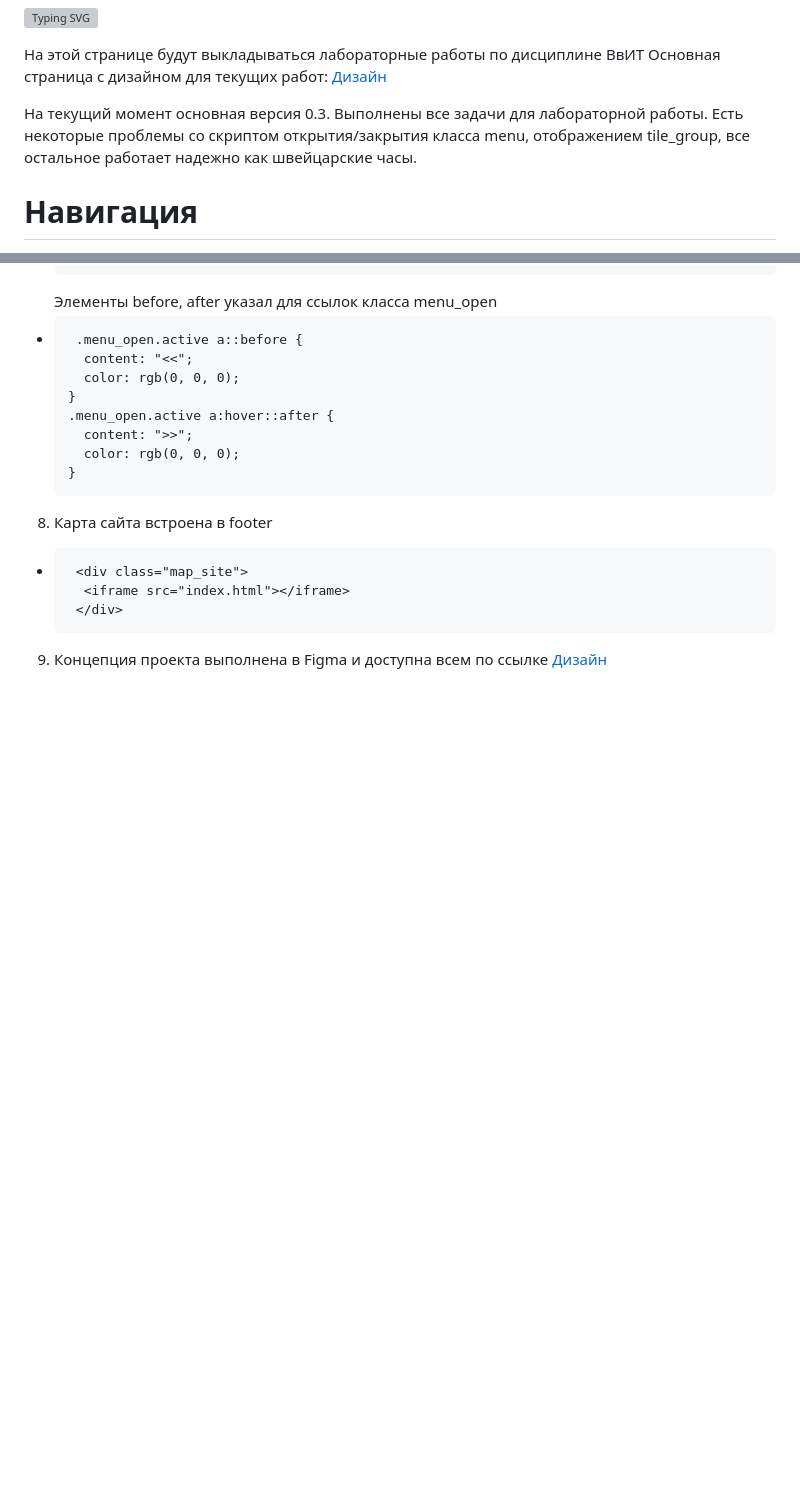
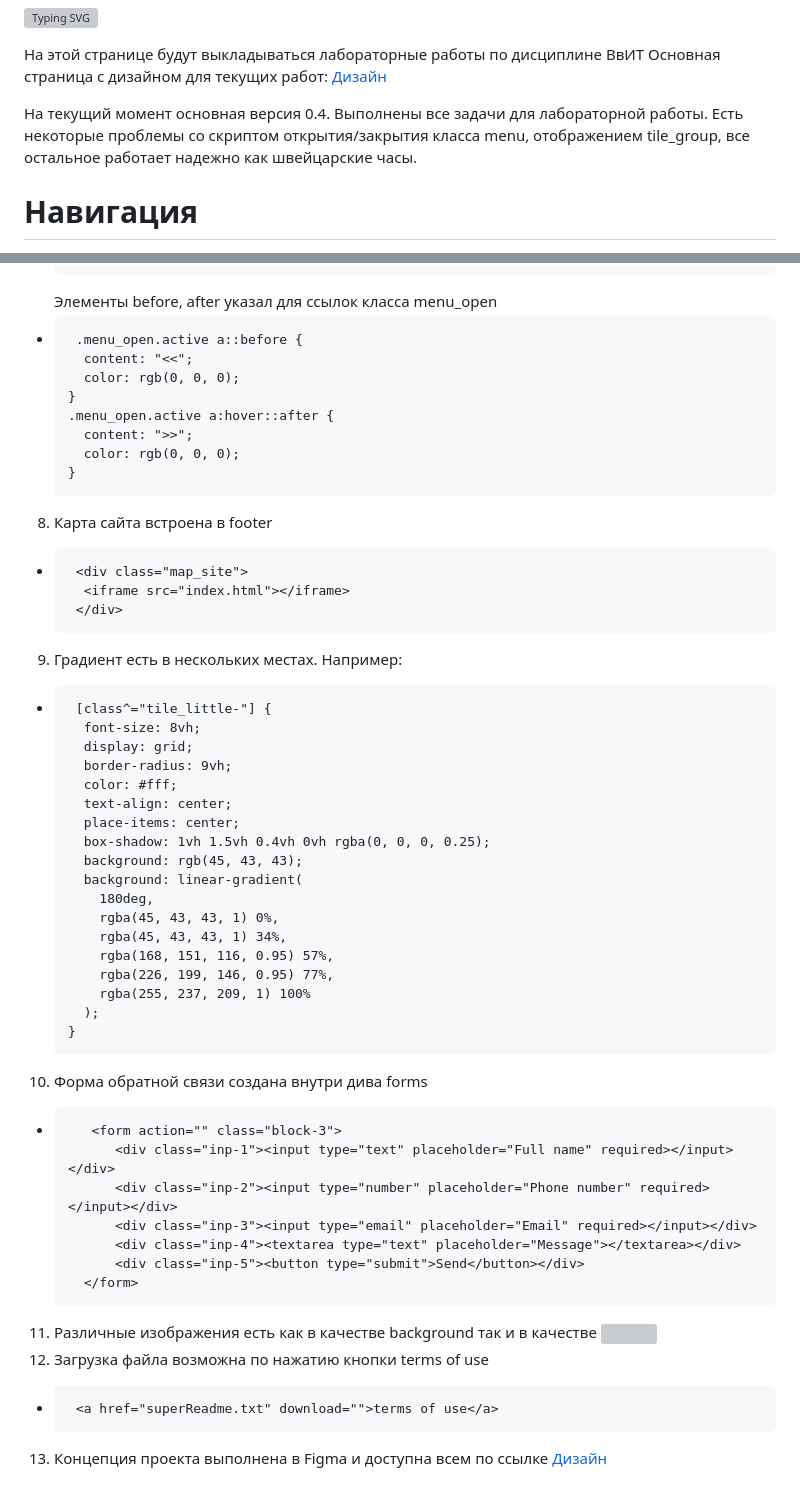
Before and after one commit to igor2271814/Laba, a Markdown page: readme.md, 2 parts joined by grey strips. Rendered like a GitHub page; blank space fills up the shorter version; grey boxes are pictures that could not be loaded.

```diff
--- a/readme.md
+++ b/readme.md
@@ -3,7 +3,7 @@
 На этой странице будут выкладываться лабораторные работы по дисциплине ВвИТ
 Основная страница с дизайном для текущих работ: <a href="https://www.figma.com/file/dJriDptlswrqLomE1t1veN/Nikol_Laba1?type=design&node-id=2%3A39&mode=design&t=GBNXklVeO8bGJHRE-1">Дизайн</a>
 
-На текущий момент основная версия 0.3. Выполнены все задачи для лабораторной работы. Есть некоторые проблемы со скриптом открытия/закрытия класса menu, отображением tile_group, все остальное работает надежно как швейцарские часы.
+На текущий момент основная версия 0.4. Выполнены все задачи для лабораторной работы. Есть некоторые проблемы со скриптом открытия/закрытия класса menu, отображением tile_group, все остальное работает надежно как швейцарские часы.
 
 # Навигация
 *  <a href="#task">Задачи лабораторной работы</a>
@@ -764,4 +764,34 @@ CSS
 *      <div class="map_site">
         <iframe src="index.html"></iframe>
        </div>
-9. Концепция проекта выполнена в Figma и доступна всем по ссылке <a href="https://www.figma.com/file/dJriDptlswrqLomE1t1veN/Nikol_Laba1?type=design&node-id=2%3A39&mode=design&t=GBNXklVeO8bGJHRE-1">Дизайн</a>
+9. Градиент есть в нескольких местах. Например:
+*      [class^="tile_little-"] {
+        font-size: 8vh;
+        display: grid;
+        border-radius: 9vh;
+        color: #fff;
+        text-align: center;
+        place-items: center;
+        box-shadow: 1vh 1.5vh 0.4vh 0vh rgba(0, 0, 0, 0.25);
+        background: rgb(45, 43, 43);
+        background: linear-gradient(
+          180deg,
+          rgba(45, 43, 43, 1) 0%,
+          rgba(45, 43, 43, 1) 34%,
+          rgba(168, 151, 116, 0.95) 57%,
+          rgba(226, 199, 146, 0.95) 77%,
+          rgba(255, 237, 209, 1) 100%
+        );
+      }
+10. Форма обратной связи создана внутри дива forms
+*        <form action="" class="block-3">
+            <div class="inp-1"><input type="text" placeholder="Full name" required></input></div>
+            <div class="inp-2"><input type="number" placeholder="Phone number" required></input></div>
+            <div class="inp-3"><input type="email" placeholder="Email" required></input></div>
+            <div class="inp-4"><textarea type="text" placeholder="Message"></textarea></div>
+            <div class="inp-5"><button type="submit">Send</button></div>
+        </form>
+11. Различные изображения есть как в качестве background так и в качестве <img>
+12. Загрузка файла возможна по нажатию кнопки terms of use
+*      <a href="superReadme.txt" download="">terms of use</a>
+13. Концепция проекта выполнена в Figma и доступна всем по ссылке <a href="https://www.figma.com/file/dJriDptlswrqLomE1t1veN/Nikol_Laba1?type=design&node-id=2%3A39&mode=design&t=GBNXklVeO8bGJHRE-1">Дизайн</a>
```
